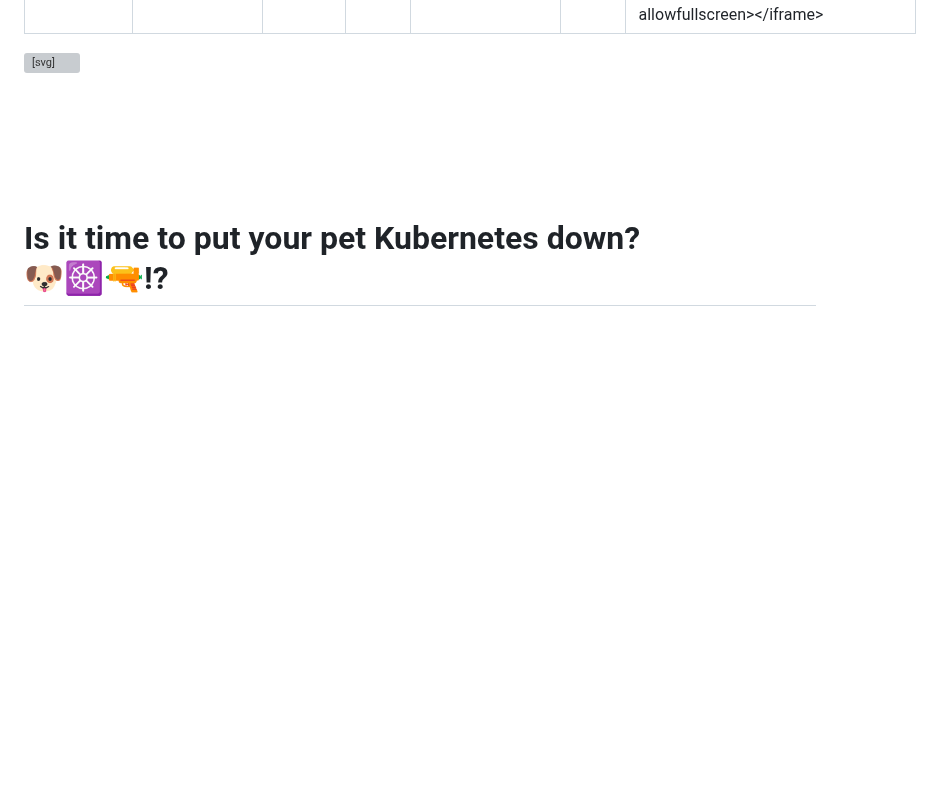
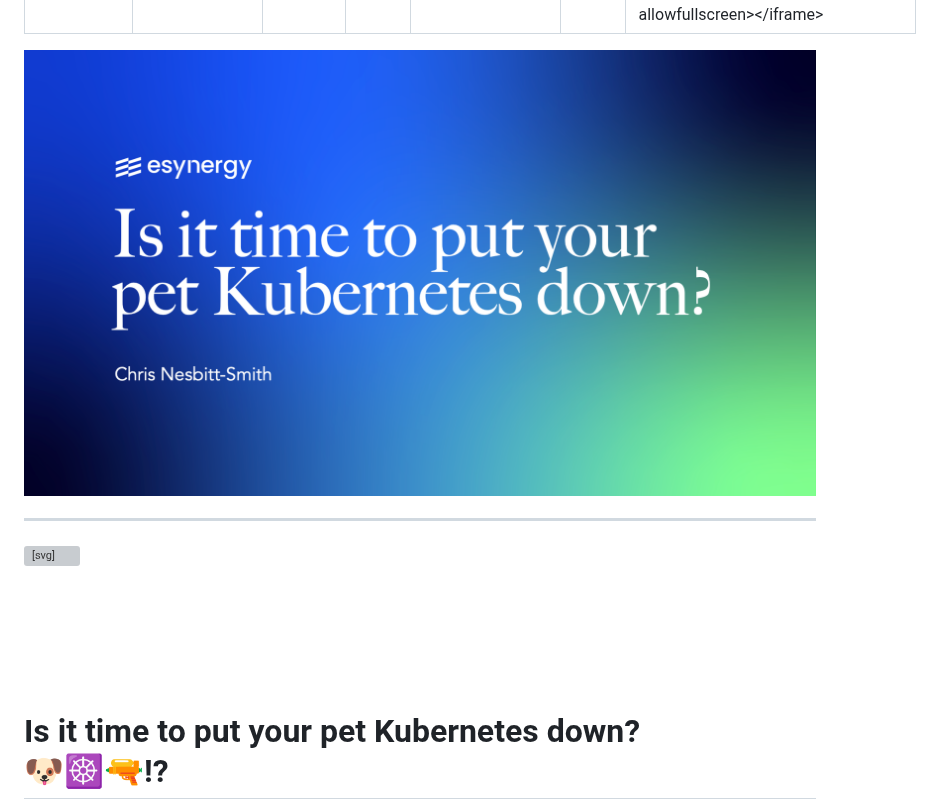
Before and after one commit to chrisns/talks, a Markdown page: IsItTimeToPutYourPetKubernetesDown.md, the part around the change. GitHub-like rendering; pictures changed too: images/esynergy-isittime-head.png (added); blank space fills up the shorter version; grey boxes are pictures that could not be loaded.

Commit message:
esyn leading slide

```diff
--- a/IsItTimeToPutYourPetKubernetesDown.md
+++ b/IsItTimeToPutYourPetKubernetesDown.md
@@ -6,6 +6,10 @@ marp: true
 theme: themes/esynergy
 class: lead
 video_embed: <iframe width="560" height="315" src="https://www.youtube-nocookie.com/embed/l6lN7bIsWDw" title="YouTube video player" frameborder="0" allow="accelerometer; autoplay; clipboard-write; encrypted-media; gyroscope; picture-in-picture" allowfullscreen></iframe>
+---
+
+![bg](./images/esynergy-isittime-head.png)
+
 ---
 
 <!-- _class: title-page-->
```
